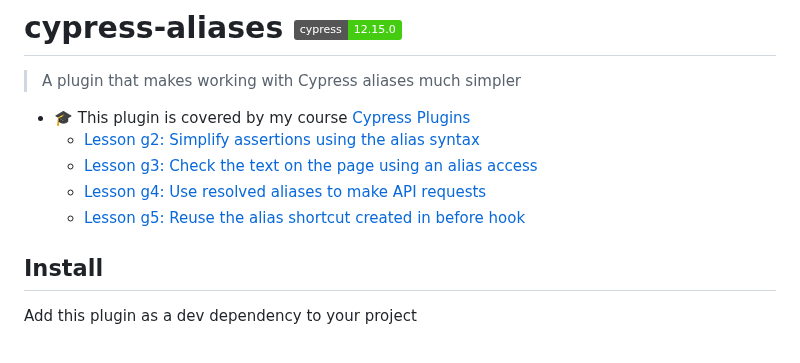
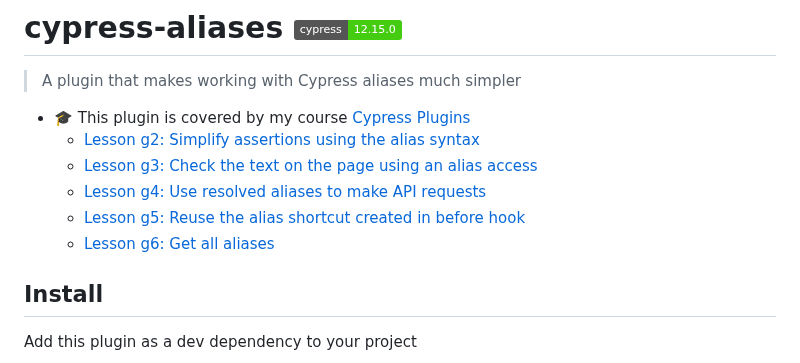
Before and after one commit to bahmutov/cypress-aliases, a Markdown page: README.md, the part around the change. GitHub-like rendering; badges without logos.

Commit message:
add lesson link

```diff
--- a/README.md
+++ b/README.md
@@ -7,6 +7,7 @@
   - [Lesson g3: Check the text on the page using an alias access](https://cypress.tips/courses/cypress-plugins/lessons/g3)
   - [Lesson g4: Use resolved aliases to make API requests](https://cypress.tips/courses/cypress-plugins/lessons/g4)
   - [Lesson g5: Reuse the alias shortcut created in before hook](https://cypress.tips/courses/cypress-plugins/lessons/g5)
+  - [Lesson g6: Get all aliases](https://cypress.tips/courses/cypress-plugins/lessons/g6)
 
 ## Install
 
```
